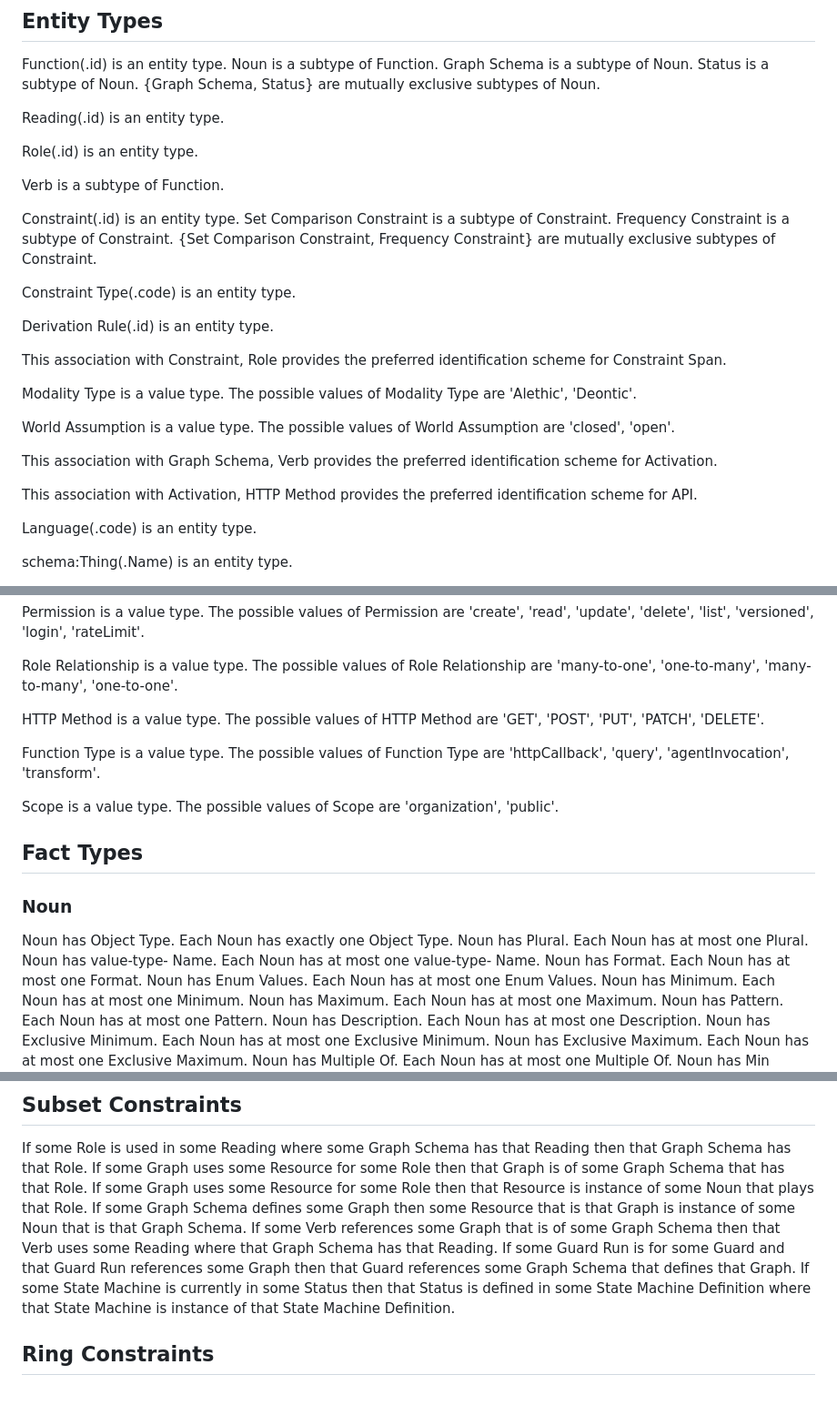
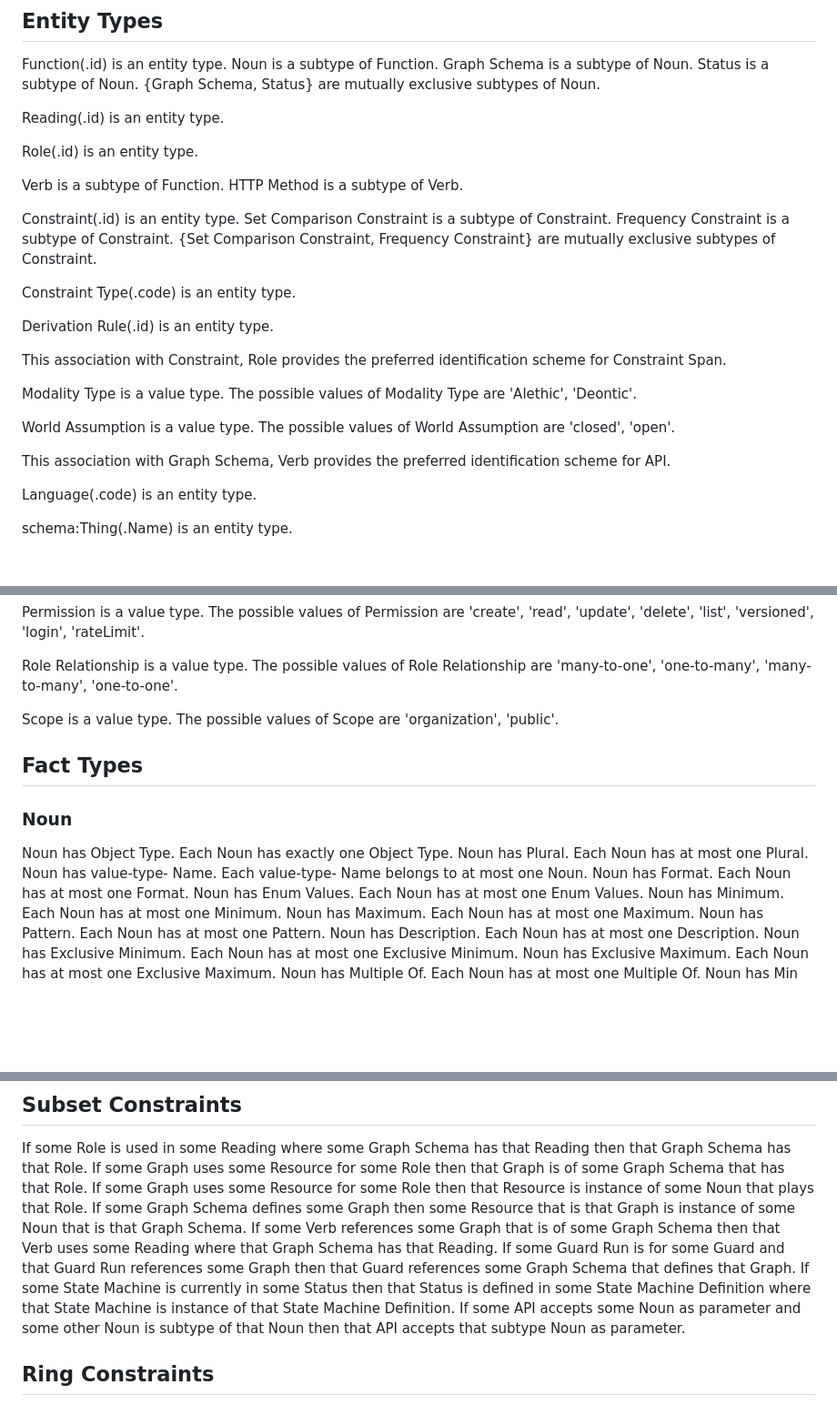
Before and after one commit to graphdl/graphdl-orm, a Markdown page: readings/core.md, 3 parts joined by grey strips. Shown at 91% size. GitHub-like rendering; blank space fills up the shorter version.

```diff
--- a/readings/core.md
+++ b/readings/core.md
@@ -14,6 +14,7 @@ Reading(.id) is an entity type.
 Role(.id) is an entity type.
 
 Verb is a subtype of Function.
+  HTTP Method is a subtype of Verb.
 
 Constraint(.id) is an entity type.
   Set Comparison Constraint is a subtype of Constraint.
@@ -32,9 +33,8 @@ Modality Type is a value type.
 World Assumption is a value type.
   The possible values of World Assumption are 'closed', 'open'.
 
-This association with Graph Schema, Verb provides the preferred identification scheme for Activation.
+This association with Graph Schema, Verb provides the preferred identification scheme for API.
 
-This association with Activation, HTTP Method provides the preferred identification scheme for API.
 
 Language(.code) is an entity type.
 
@@ -83,11 +83,6 @@ Permission is a value type.
 Role Relationship is a value type.
   The possible values of Role Relationship are 'many-to-one', 'one-to-many', 'many-to-many', 'one-to-one'.
 
-HTTP Method is a value type.
-  The possible values of HTTP Method are 'GET', 'POST', 'PUT', 'PATCH', 'DELETE'.
-
-Function Type is a value type.
-  The possible values of Function Type are 'httpCallback', 'query', 'agentInvocation', 'transform'.
 
 Scope is a value type.
   The possible values of Scope are 'organization', 'public'.
@@ -100,7 +95,7 @@ Noun has Object Type.
 Noun has Plural.
   Each Noun has at most one Plural.
 Noun has value-type- Name.
-  Each Noun has at most one value-type- Name.
+  Each value-type- Name belongs to at most one Noun.
 Noun has Format.
   Each Noun has at most one Format.
 Noun has Enum Values.
@@ -279,6 +263,7 @@ If some Graph Schema defines some Graph then some Resource that is that Graph is
 If some Verb references some Graph that is of some Graph Schema then that Verb uses some Reading where that Graph Schema has that Reading.
 If some Guard Run is for some Guard and that Guard Run references some Graph then that Guard references some Graph Schema that defines that Graph.
 If some State Machine is currently in some Status then that Status is defined in some State Machine Definition where that State Machine is instance of that State Machine Definition.
+If some API accepts some Noun as parameter and some other Noun is subtype of that Noun then that API accepts that subtype Noun as parameter.
 
 ## Ring Constraints
 
```
Also changed, not shown: other parts of readings/core.md (+16 -15 lines).
